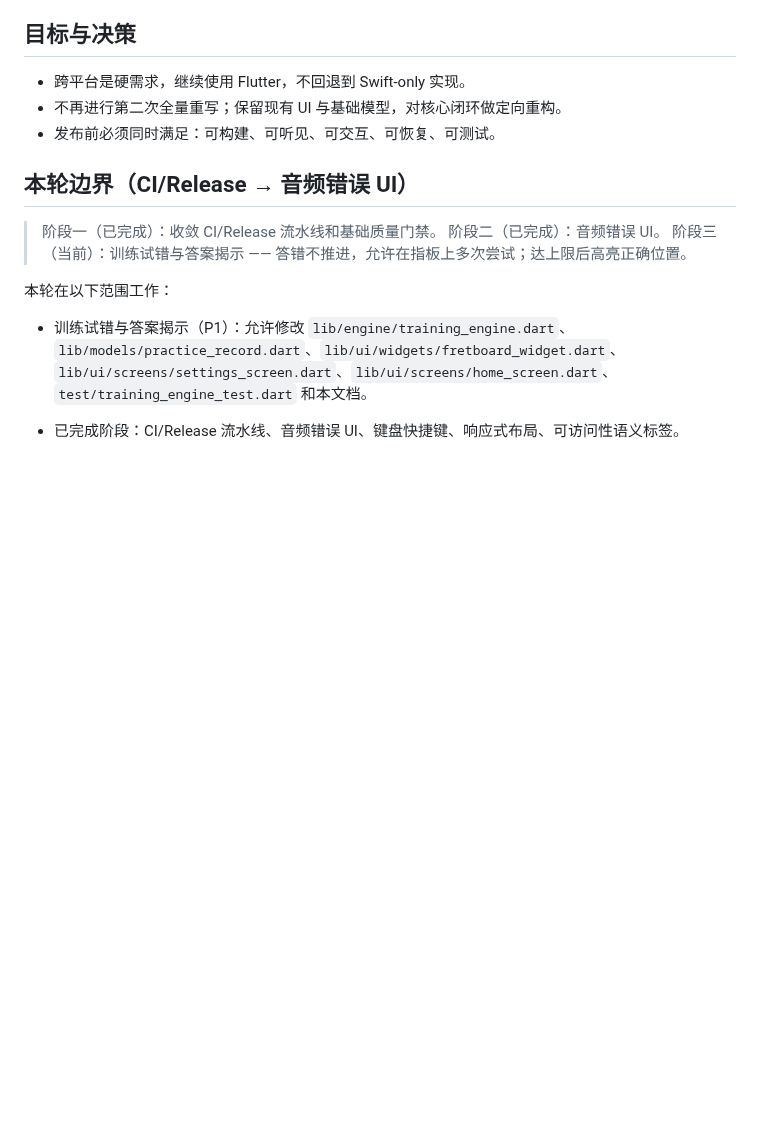
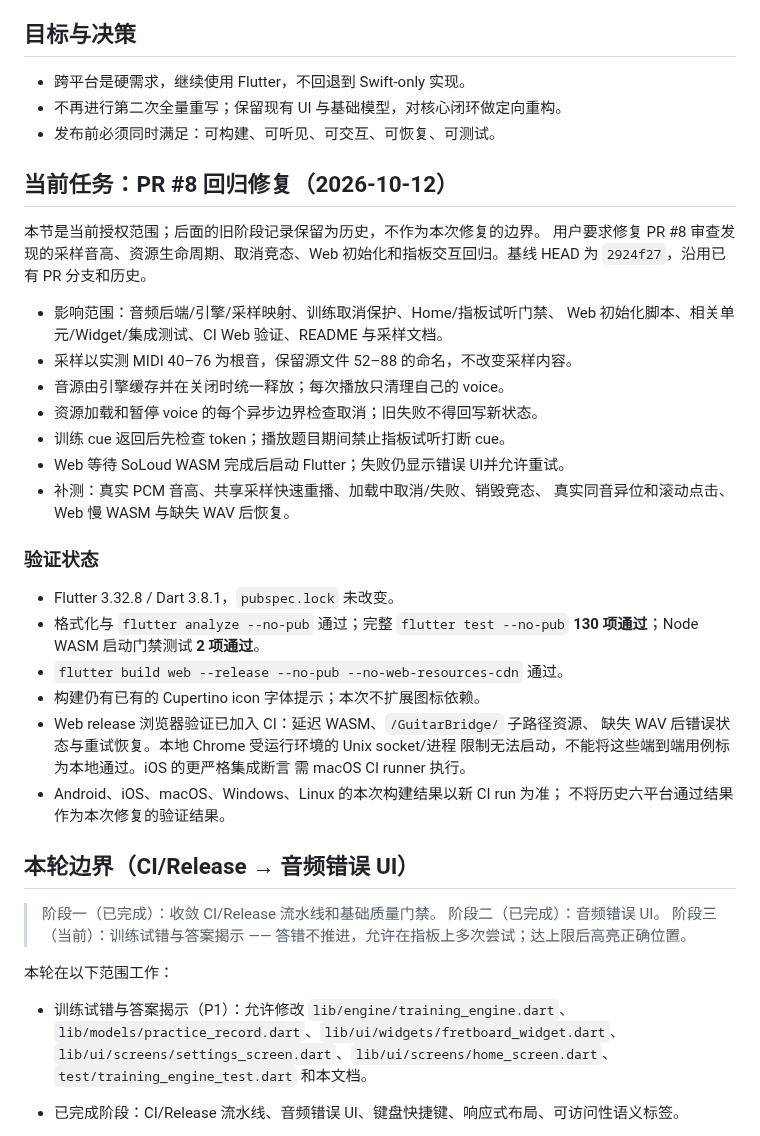
Before and after one commit to wjwpoi/GuitarBridge, a Markdown page: docs/IMPLEMENTATION_PLAN.md, the part around the change. Rendered like a GitHub page; blank space fills up the shorter version.

Commit message:
docs: define PR #8 regression repair scope and validation

```diff
--- a/docs/IMPLEMENTATION_PLAN.md
+++ b/docs/IMPLEMENTATION_PLAN.md
@@ -7,6 +7,36 @@
 - 跨平台是硬需求，继续使用 Flutter，不回退到 Swift-only 实现。
 - 不再进行第二次全量重写；保留现有 UI 与基础模型，对核心闭环做定向重构。
 - 发布前必须同时满足：可构建、可听见、可交互、可恢复、可测试。
+
+## 当前任务：PR #8 回归修复（2026-10-12）
+
+本节是当前授权范围；后面的旧阶段记录保留为历史，不作为本次修复的边界。
+用户要求修复 PR #8 审查发现的采样音高、资源生命周期、取消竞态、Web
+初始化和指板交互回归。基线 HEAD 为 `2924f27`，沿用已有 PR 分支和历史。
+
+- 影响范围：音频后端/引擎/采样映射、训练取消保护、Home/指板试听门禁、
+  Web 初始化脚本、相关单元/Widget/集成测试、CI Web 验证、README 与采样文档。
+- 采样以实测 MIDI 40–76 为根音，保留源文件 52–88 的命名，不改变采样内容。
+- 音源由引擎缓存并在关闭时统一释放；每次播放只清理自己的 voice。
+- 资源加载和暂停 voice 的每个异步边界检查取消；旧失败不得回写新状态。
+- 训练 cue 返回后先检查 token；播放题目期间禁止指板试听打断 cue。
+- Web 等待 SoLoud WASM 完成后启动 Flutter；失败仍显示错误 UI并允许重试。
+- 补测：真实 PCM 音高、共享采样快速重播、加载中取消/失败、销毁竞态、
+  真实同音异位和滚动点击、Web 慢 WASM 与缺失 WAV 后恢复。
+
+### 验证状态
+
+- Flutter 3.32.8 / Dart 3.8.1，`pubspec.lock` 未改变。
+- 格式化与 `flutter analyze --no-pub` 通过；完整 `flutter test --no-pub`
+  **130 项通过**；Node WASM 启动门禁测试 **2 项通过**。
+- `flutter build web --release --no-pub --no-web-resources-cdn` 通过。
+- 构建仍有已有的 Cupertino icon 字体提示；本次不扩展图标依赖。
+- Web release 浏览器验证已加入 CI：延迟 WASM、`/GuitarBridge/` 子路径资源、
+  缺失 WAV 后错误状态与重试恢复。本地 Chrome 受运行环境的 Unix socket/进程
+  限制无法启动，不能将这些端到端用例标为本地通过。iOS 的更严格集成断言
+  需 macOS CI runner 执行。
+- Android、iOS、macOS、Windows、Linux 的本次构建结果以新 CI run 为准；
+  不将历史六平台通过结果作为本次修复的验证结果。
 
 ## 本轮边界（CI/Release → 音频错误 UI）
 
```
